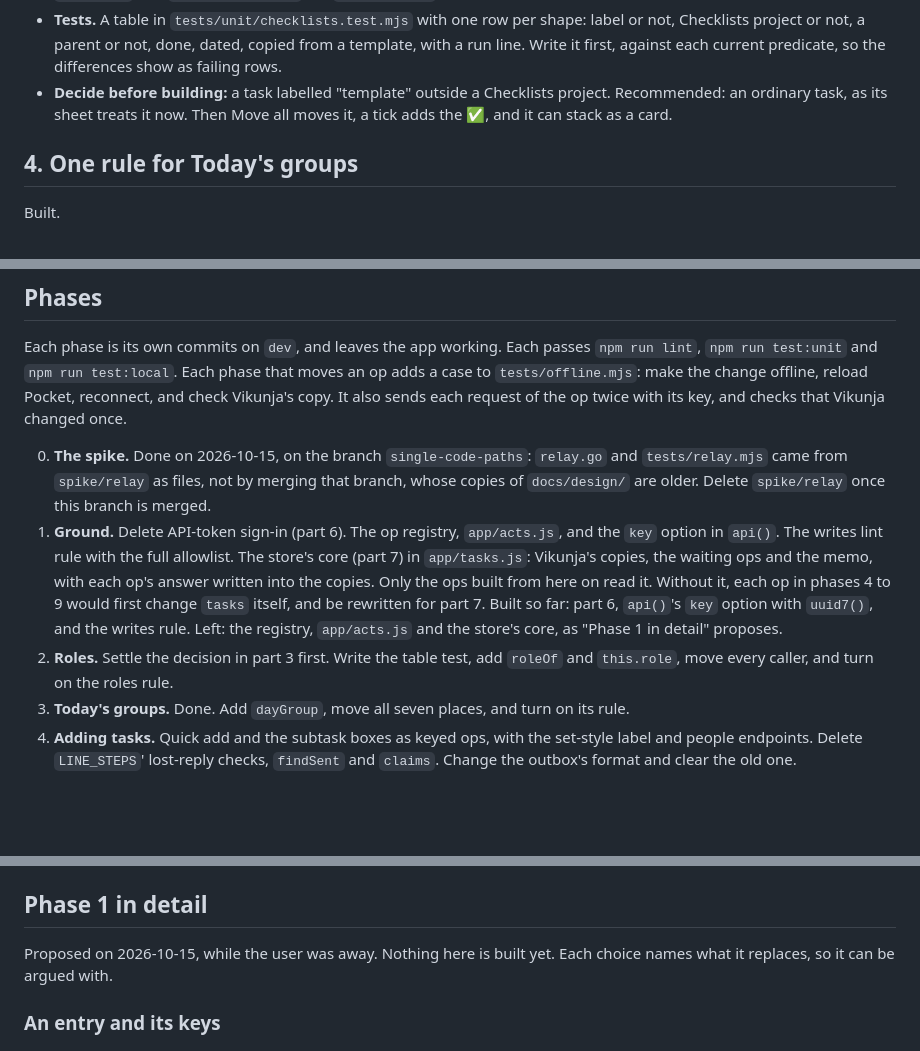
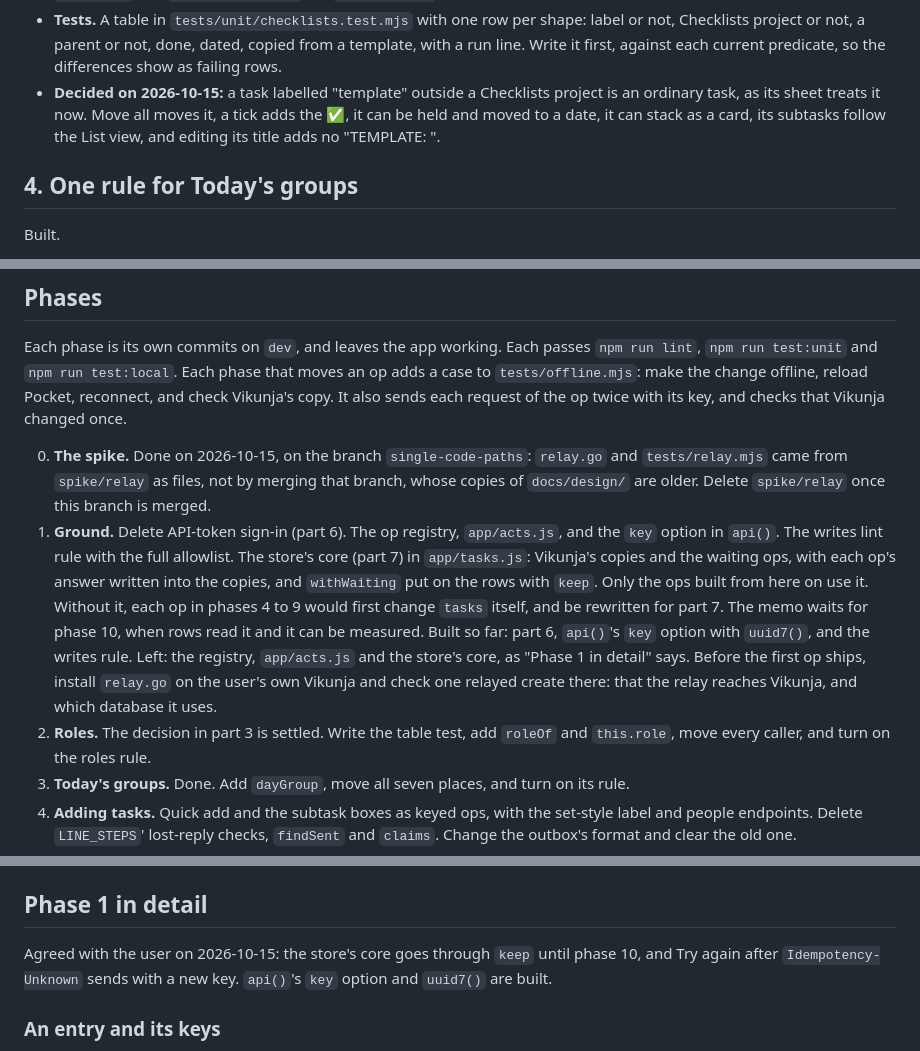
Before and after one commit to ssweber/pocket-for-vikunja, a Markdown page: docs/design/single-code-paths.md, 3 parts joined by grey strips. Drawn GitHub-style; blank space fills up the shorter version.

```diff
--- a/docs/design/single-code-paths.md
+++ b/docs/design/single-code-paths.md
@@ -280,8 +280,9 @@ Found with `grep -on "hasTemplateLabel(\|isTemplate(\|isRun(\|isRunTask(\|isRunS
 - **Tests.** A table in `tests/unit/checklists.test.mjs` with one row per shape: label or not, Checklists project or
   not, a parent or not, done, dated, copied from a template, with a run line. Write it first, against each current
   predicate, so the differences show as failing rows.
-- **Decide before building:** a task labelled "template" outside a Checklists project. Recommended: an ordinary task,
-  as its sheet treats it now. Then Move all moves it, a tick adds the ✅, and it can stack as a card.
+- **Decided on 2026-10-15:** a task labelled "template" outside a Checklists project is an ordinary task, as its sheet
+  treats it now. Move all moves it, a tick adds the ✅, it can be held and moved to a date, it can stack as a card, its
+  subtasks follow the List view, and editing its title adds no "TEMPLATE: ".
 
 ## 4. One rule for Today's groups
 
@@ -492,12 +494,14 @@ checks that Vikunja changed once.
    `spike/relay` as files, not by merging that branch, whose copies of `docs/design/` are older. Delete `spike/relay`
    once this branch is merged.
 1. **Ground.** Delete API-token sign-in (part 6). The op registry, `app/acts.js`, and the `key` option in `api()`. The
-   writes lint rule with the full allowlist. The store's core (part 7) in `app/tasks.js`: Vikunja's copies, the
-   waiting ops and the memo, with each op's answer written into the copies. Only the ops built from here on read it.
-   Without it, each op in phases 4 to 9 would first change `tasks` itself, and be rewritten for part 7.
+   writes lint rule with the full allowlist. The store's core (part 7) in `app/tasks.js`: Vikunja's copies and the
+   waiting ops, with each op's answer written into the copies, and `withWaiting` put on the rows with `keep`. Only the
+   ops built from here on use it. Without it, each op in phases 4 to 9 would first change `tasks` itself, and be
+   rewritten for part 7. The memo waits for phase 10, when rows read it and it can be measured.
    Built so far: part 6, `api()`'s `key` option with `uuid7()`, and the writes rule. Left: the registry, `app/acts.js`
-   and the store's core, as "Phase 1 in detail" proposes.
-2. **Roles.** Settle the decision in part 3 first. Write the table test, add `roleOf` and `this.role`, move every
+   and the store's core, as "Phase 1 in detail" says. Before the first op ships, install `relay.go` on the user's own
+   Vikunja and check one relayed create there: that the relay reaches Vikunja, and which database it uses.
+2. **Roles.** The decision in part 3 is settled. Write the table test, add `roleOf` and `this.role`, move every
    caller, and turn on the roles rule.
 3. **Today's groups.** Done. Add `dayGroup`, move all seven places, and turn on its rule.
 4. **Adding tasks.** Quick add and the subtask boxes as keyed ops, with the set-style label and people endpoints. Delete `LINE_STEPS`' lost-reply checks, `findSent` and `claims`. Change the outbox's format and clear the old one.
@@ -527,8 +531,8 @@ checks that Vikunja changed once.
 
 ## Phase 1 in detail
 
-Proposed on 2026-10-15, while the user was away. Nothing here is built yet. Each choice names what it replaces, so
-it can be argued with.
+Agreed with the user on 2026-10-15: the store's core goes through `keep` until phase 10, and Try again after
+`Idempotency-Unknown` sends with a new key. `api()`'s `key` option and `uuid7()` are built.
 
 ### An entry and its keys
 
```
Also changed, not shown: other parts of docs/design/single-code-paths.md (+1 -0 lines), docs/design/upstream-task-updated.md (added, +39 -0 lines).
